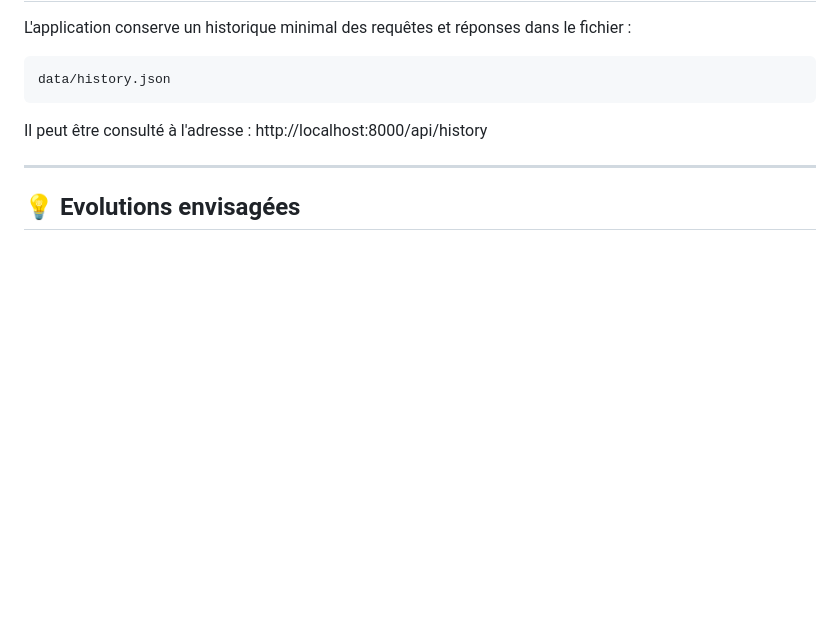
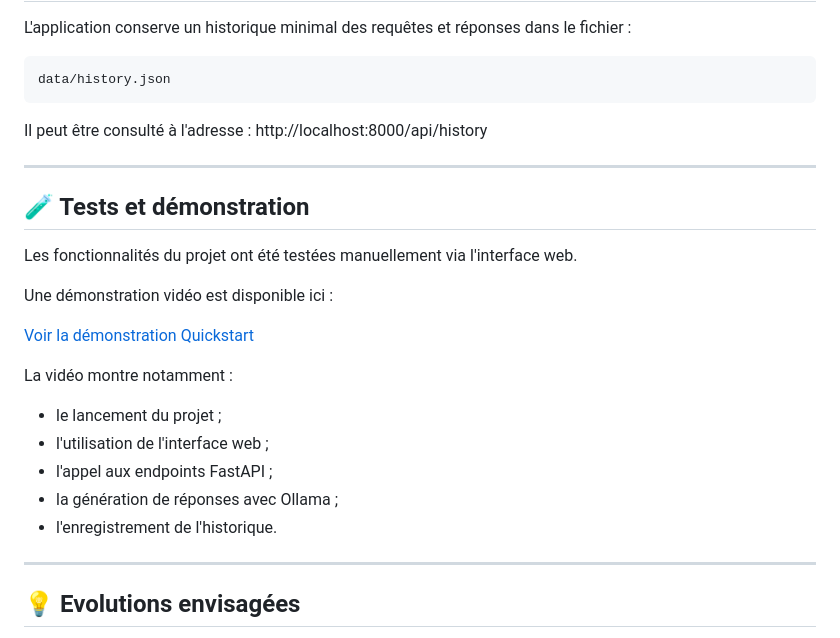
Before and after one commit to mwdolci/CodeScribe, a Markdown page: README.md, the part around the change. GitHub-like rendering; blank space fills up the shorter version.

Commit message:
add section test in readme

```diff
--- a/README.md
+++ b/README.md
@@ -397,6 +397,23 @@ Il peut être consulté à l'adresse : http://localhost:8000/api/history
 
 ---
 
+## 🧪 Tests et démonstration
+
+Les fonctionnalités du projet ont été testées manuellement via l'interface web.
+
+Une démonstration vidéo est disponible ici :
+
+[Voir la démonstration Quickstart](./Quickstart.mp4)
+
+La vidéo montre notamment :
+- le lancement du projet ;
+- l'utilisation de l'interface web ;
+- l'appel aux endpoints FastAPI ;
+- la génération de réponses avec Ollama ;
+- l'enregistrement de l'historique.
+
+---
+
 ## 💡 Evolutions envisagées
 
 * ajout d'une page 'conversion' premettant de traduire du code dans un autre langage de programmation
```
